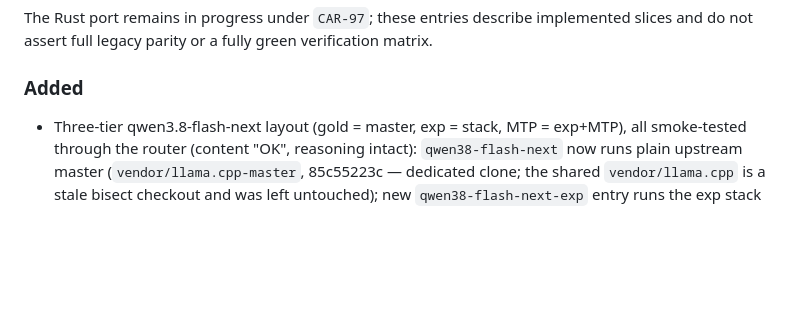
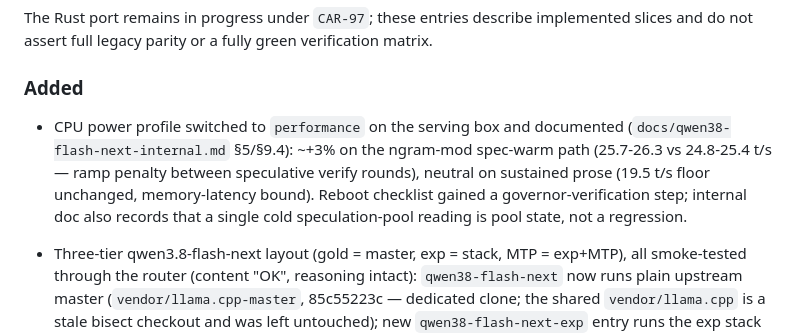
Before and after one commit to carteakey/lllms, a Markdown page: CHANGELOG.md, the part around the change. Rendered like a GitHub page; blank space fills up the shorter version.

```diff
--- a/CHANGELOG.md
+++ b/CHANGELOG.md
@@ -9,6 +9,7 @@ implemented slices and do not assert full legacy parity or a fully green
 verification matrix.
 
 ### Added
+- CPU power profile switched to `performance` on the serving box and documented (`docs/qwen38-flash-next-internal.md` §5/§9.4): ~+3% on the ngram-mod spec-warm path (25.7-26.3 vs 24.8-25.4 t/s — ramp penalty between speculative verify rounds), neutral on sustained prose (19.5 t/s floor unchanged, memory-latency bound). Reboot checklist gained a governor-verification step; internal doc also records that a single cold speculation-pool reading is pool state, not a regression.
 - Three-tier qwen3.8-flash-next layout (gold = master, exp = stack, MTP = exp+MTP), all smoke-tested through the router (content "OK", reasoning intact): `qwen38-flash-next` now runs plain upstream master (`vendor/llama.cpp-master`, 85c55223c — dedicated clone; the shared `vendor/llama.cpp` is a stale bisect checkout and was left untouched); new `qwen38-flash-next-exp` entry runs the exp stack (e1748dbd5) as `build/bin/llama-server-exp`; `qwen38-flash-next-mtp` rebuilt as exp+MTP (0b7d6d57d) by cleanly merging #27836 onto the stack and finally committing the previously-uncommitted 57-line detached-head patch from the pr-test-27836 working tree (saved at /tmp and applied; that clone is now obsolete). Flag rename applied everywhere on master-based builds (`--tensor-read-lazy` → `--lazy-mode on`); the A/B bench harness updated to prod=master vs stack=exp. Maintenance note: the stack clone's `build/bin/llama-server` is the MTP binary and `build/bin/llama-server-exp` the exp binary — branch switches in that clone require rebuilding both.
 - Unsloth-quant evaluation for Qwen3.8-Flash-Next, concluded without adopting (bench-models/bench-llama-qwen38-flash-next-build-ab.sh repurposed as a binary A/B harness): remote-parsed UD-IQ4_XS and UD-Q4_K_XL shard headers (PLE = 29.8 GiB at ~4.7 bpw in both; non-PLE weights 62.5 GiB / 74.7 GiB) and cross-checked KLD tables — UD-IQ4_XS (0.0836) is a lateral move vs AtomicChat AD-4.27bpw (0.0842), and the only quality step up (UD-Q4_K_XL, 0.0469) needs ~78 GiB fast memory vs ~72 GB available (60 RAM + 12 VRAM), leaving zero headroom for long-conversation KV growth, so expert paging would degrade decode (the exact Reddit failure mode). The `-ot "per_layer_token_embd\.weight=CPU"` + mmap technique (replicates AtomicChat's separate-shard PLE offload on unsloth quants; mmap is load-bearing) is documented here for a future bigger-RAM box. Dangling router entry removed; no unsloth download retained.
 - PR-stack test build for Qwen3.8-Flash-Next (`vendor/llama.cpp-pr-test-28023-28068-27941`, built with `maintenance/llama-test-pr.sh` convention): current master (qwen4exp is upstream now; TENSOR_READ_LAZY landed via #27794 so production flags are safe) + #28023 (indexer heads summed by slices, approved) + #28068 (GDN l2norm max→rsqrt correctness fix across delta-net models) + #27941 (kvu NaN-collapse + indexer restore fixes; test-file conflict vs master's newer test suite resolved by taking master's side — test file is not in our build targets). To be A/B'd against the production pr-test-27742 binary via `bench-models/bench-llama-qwen38-flash-next-build-ab.sh`; #27977 (tg slowdown as ctx grows) and #27992 (O(log n) n-gram lookups) deferred to a second stack.
```
Also changed, not shown: docs/qwen38-flash-next-internal.md (+11 -2 lines).
